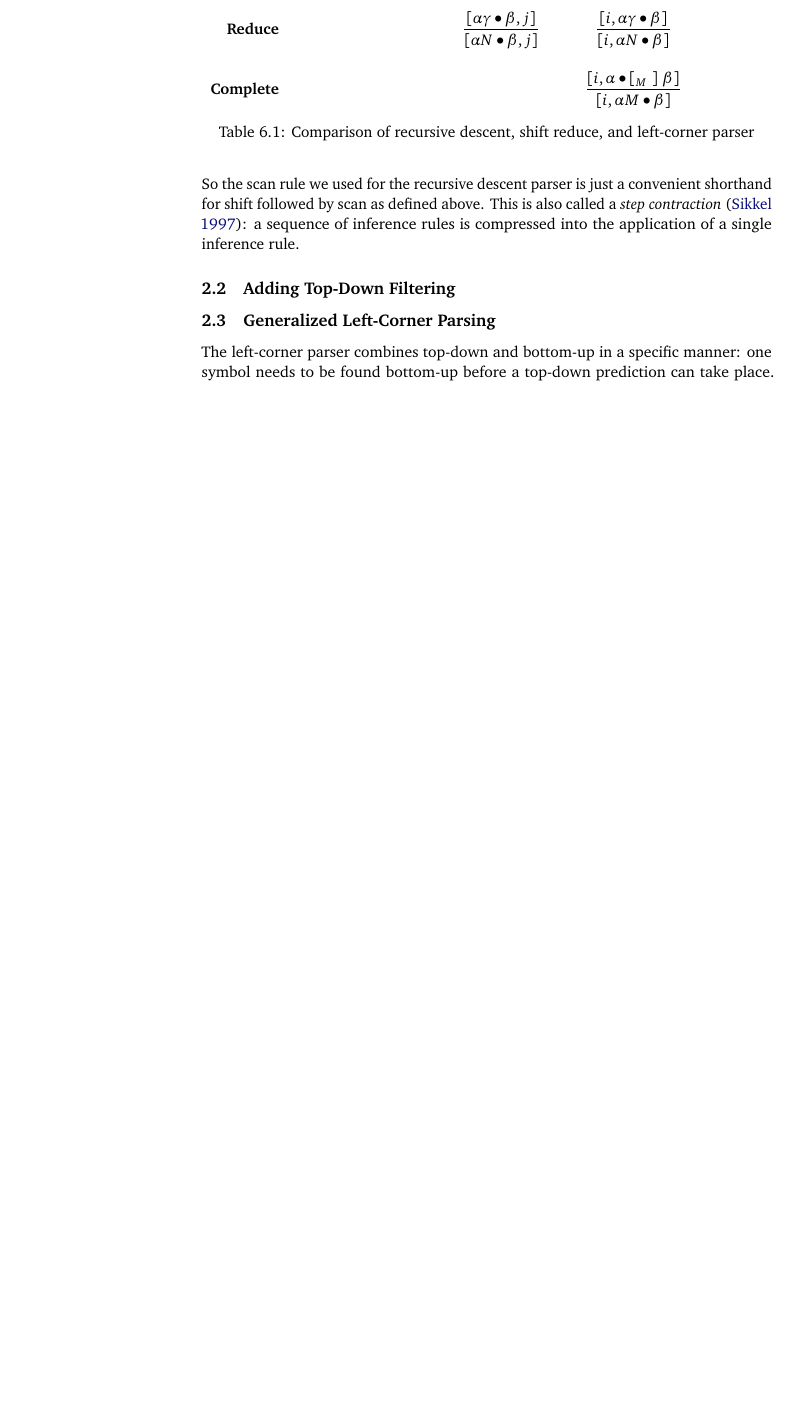
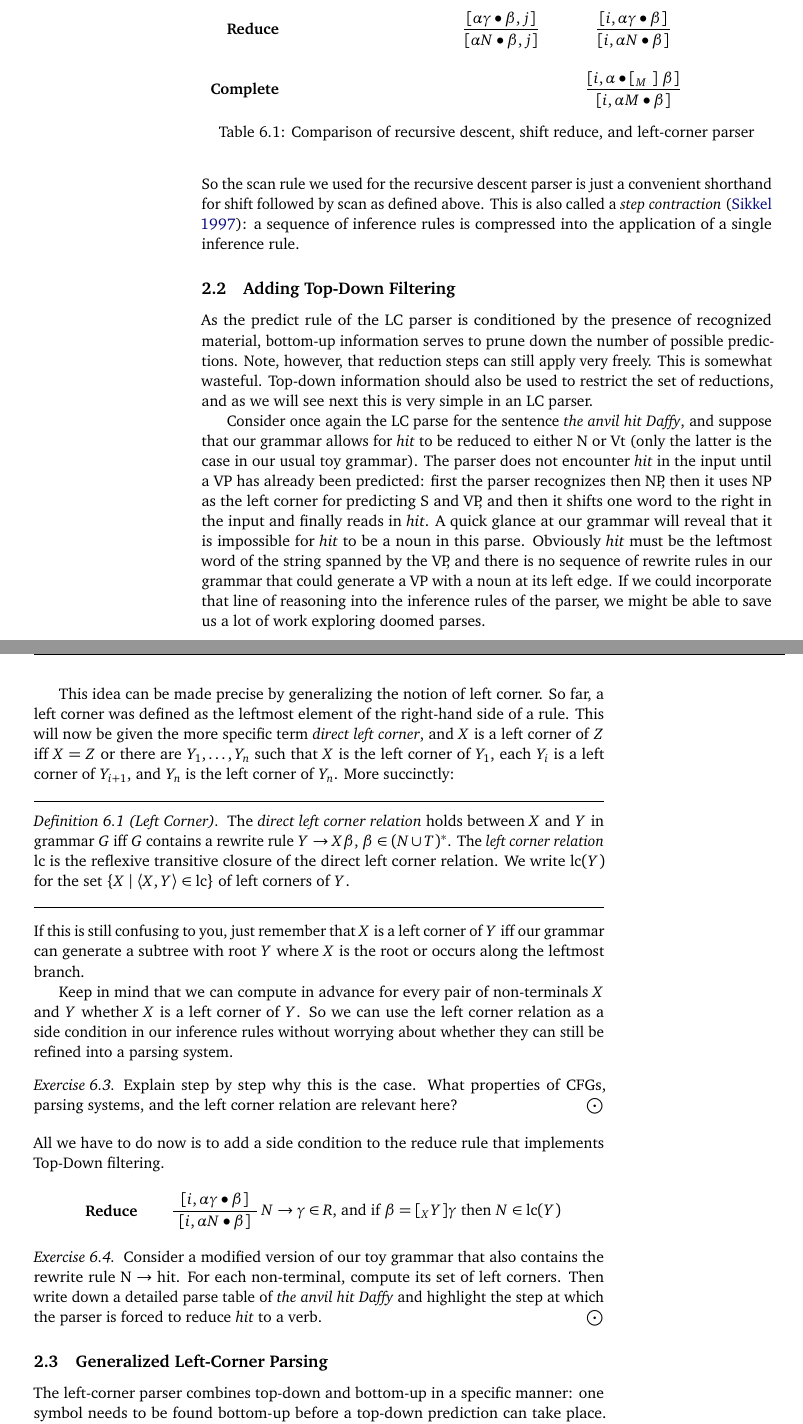
Before and after one commit to StonyBrook-Lin630-F15/main, a LaTeX thesis (main.tex, which reads tex/LeftCorner.tex): part of page 6 of 7 before the commit and two parts of pages 6 and 7 of 8 after it, the two joined at a grey line, cut so that both start at the same text, the shorter picture padded with empty space. The pictures show the PDF file pdf/6_LeftCorner.pdf that the author committed with the source.

Commit message:
add section on top-down filtering

```diff
--- a/tex/LeftCorner.tex
+++ b/tex/LeftCorner.tex
@@ -415,6 +415,54 @@ This is also called a \emph{step contraction} \citep{Sikkel97}: a sequence of in
 
 \subsection{Adding Top-Down Filtering}
 
+As the predict rule of the LC parser is conditioned by the presence of recognized material, bottom-up information serves to prune down the number of possible predictions.
+Note, however, that reduction steps can still apply very freely.
+This is somewhat wasteful.
+Top-down information should also be used to restrict the set of reductions, and as we will see next this is very simple in an LC parser.
+
+Consider once again the LC parse for the sentence \emph{the anvil hit Daffy}, and suppose that our grammar allows for \emph{hit} to be reduced to either N or Vt (only the latter is the case in our usual toy grammar).
+The parser does not encounter \emph{hit} in the input until a VP has already been predicted: first the parser recognizes then NP, then it uses NP as the left corner for predicting S and VP, and then it shifts one word to the right in the input and finally reads in \emph{hit}.
+A quick glance at our grammar will reveal that it is impossible for \emph{hit} to be a noun in this parse.
+Obviously \emph{hit} must be the leftmost word of the string spanned by the VP, and there is no sequence of rewrite rules in our grammar that could generate a VP with a noun at its left edge.
+If we could incorporate that line of reasoning into the inference rules of the parser, we might be able to save us a lot of work exploring doomed parses.
+
+This idea can be made precise by generalizing the notion of left corner.
+So far, a left corner was defined as the leftmost element of the right-hand side of a rule.
+This will now be given the more specific term \emph{direct left corner}, and $X$ is a left corner of $Z$ iff $X = Z$ or there are $Y_1, \ldots, Y_n$ such that $X$ is the left corner of $Y_1$, each $Y_i$ is a left corner of $Y_{i+1}$, and $Y_n$ is the left corner of $Y_n$.
+More succinctly:
+%
+\begin{definition}[Left Corner]
+    The \emph{direct left corner relation} holds between $X$ and $Y$ in grammar $G$ iff $G$ contains a rewrite rule $Y \rewrite X \beta$, $\beta \in (N \cup T)^*$.
+    The \emph{left corner relation} $\LeftCorner$ is the reflexive transitive closure of the direct left corner relation.
+    We write $\LeftCorner(Y)$ for the set $\setof{X \mid \tuple{X,Y} \in \LeftCorner}$ of left corners of $Y$.
+\end{definition}
+%
+If this is still confusing to you, just remember that $X$ is a left corner of $Y$ iff our grammar can generate a subtree with root $Y$ where $X$ is the root or occurs along the leftmost branch.
+
+Keep in mind that we can compute in advance for every pair of non-terminals $X$ and $Y$ whether $X$ is a left corner of $Y$.
+So we can use the left corner relation as a side condition in our inference rules without worrying about whether they can still be refined into a parsing system.
+%
+\begin{exercise}
+    Explain step by step why this is the case.
+    What properties of CFGs, parsing systems, and the left corner relation are relevant here?
+\end{exercise}
+%
+All we have to do now is to add a side condition to the reduce rule that implements Top-Down filtering.
+%
+\begin{prooftree}
+    \AxiomC{$[i, \alpha \gamma \psep \beta]$}
+    \LeftLabel{\textbf{Reduce}\qquad}
+    \RightLabel{$N \rewrite \gamma \in R$, and if $\beta = [_X Y] \gamma$ then $N \in \LeftCorner(Y)$}
+    \UnaryInfC{$[i, \alpha N \psep \beta]$}
+\end{prooftree}
+%
+\begin{exercise}
+    Consider a modified version of our toy grammar that also contains the rewrite rule N \rewrite\ hit.
+    For each non-terminal, compute its set of left corners.
+    Then write down a detailed parse table of \emph{the anvil hit Daffy} and highlight the step at which the parser is forced to reduce \emph{hit} to a verb.
+\end{exercise}
+
+
 \subsection{Generalized Left-Corner Parsing}
 \label{sub:LeftCorner_Generalized}
 
```
Also changed, not shown: mycommands.sty (+3 -0 lines), pdf/6_LeftCorner.pdf.
